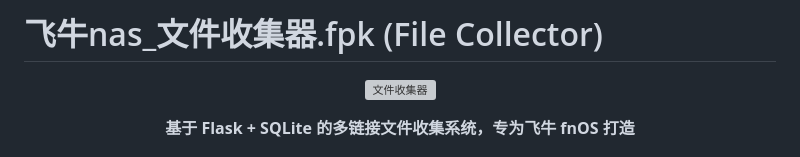
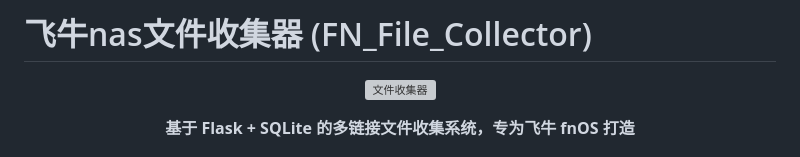
Before and after one commit to Contribuv/file-collector, a Markdown page: README.md, the part around the change. Drawn GitHub-style; grey boxes are pictures that could not be loaded.

Commit message:
Update README with new project details

```diff
--- a/README.md
+++ b/README.md
@@ -1,4 +1,4 @@
-# 飞牛nas_文件收集器.fpk (File Collector)
+# 飞牛nas文件收集器 (FN_File_Collector)
 
 <p align="center">
   <img src="logo.png" alt="文件收集器" width="200">
```
